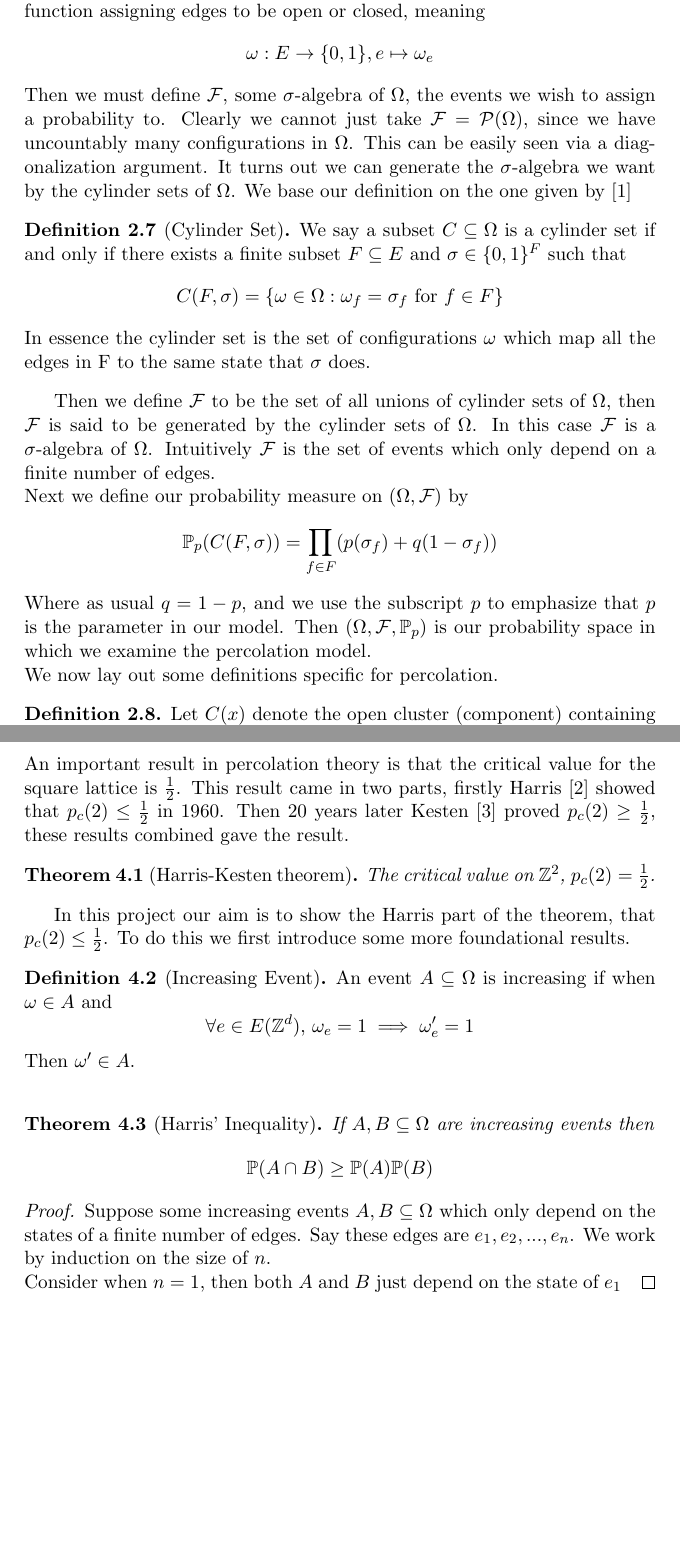
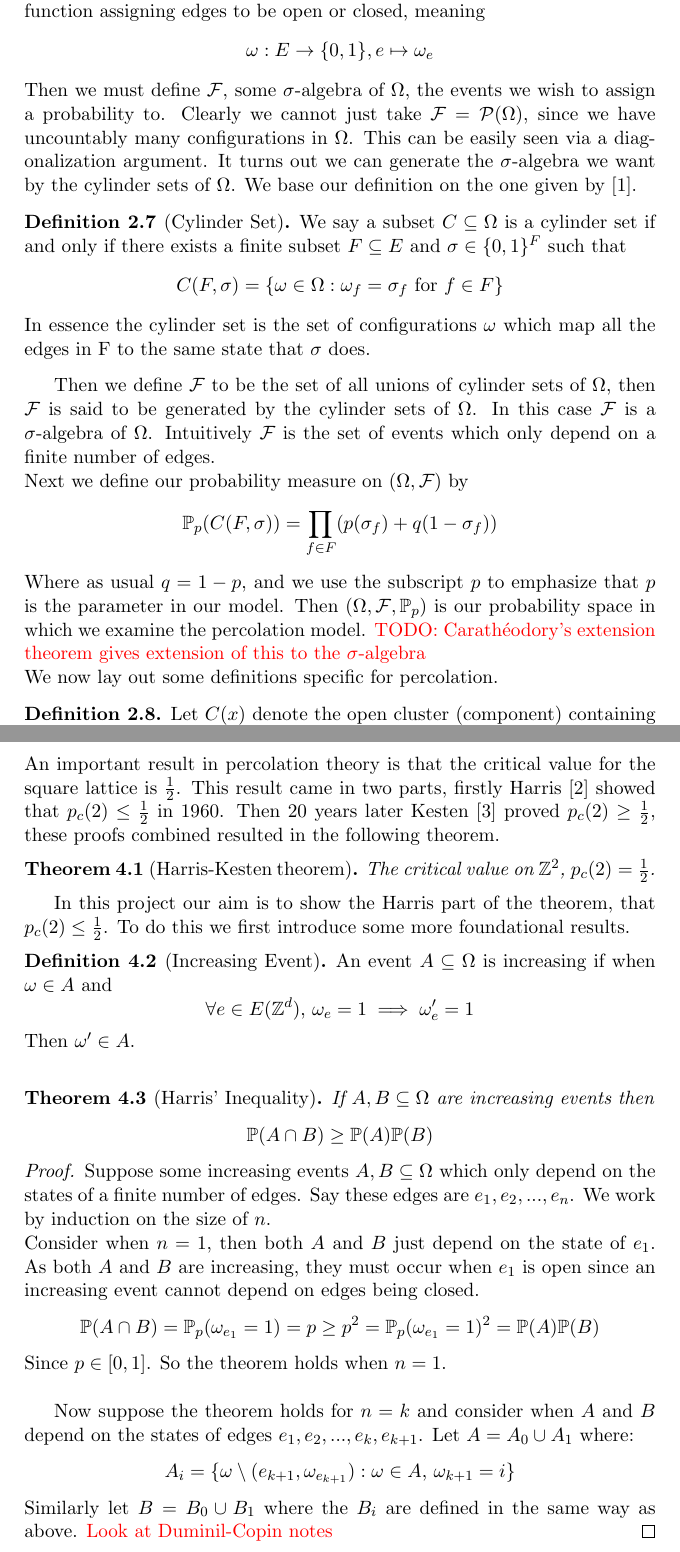
Before and after one commit to JonathanMarriott/percolation-project, a LaTeX document (percolation.tex): two parts of pages 4 and 7 of 7 before the commit and two parts of pages 4 and 7 of 8 after it, joined at a grey line, cut so that both start at the same text, the shorter picture padded with empty space. Compiled offline with pdfLaTeX.

Commit message:
TODOs based on feedback from meeting

```diff
--- a/percolation.tex
+++ b/percolation.tex
@@ -185,7 +185,7 @@ $$\omega:E \to \{0,1\}, e \mapsto \omega_e$$
 Then we must define $\mathcal{F}$, some \sigalg of $\Omega$, the events we wish to assign a probability to.
 Clearly we cannot just take $\mathcal{F} = \mathcal{P}(\Omega)$, since we have uncountably many configurations in $\Omega$.
 This can be easily seen via a diagonalization argument.
-It turns out we can generate the \sigalg we want by the cylinder sets of $\Omega$. We base our definition on the one given by \cite{bollo2006}
+It turns out we can generate the \sigalg we want by the cylinder sets of $\Omega$. We base our definition on the one given by \cite{bollo2006}.
 
 \begin{definition}[Cylinder Set]
 	We say a subset $C \subseteq \Omega$ is a cylinder set if and only if there exists a finite subset $F \subseteq E$ and $\sigma \in \{0,1\}^F$ such that
@@ -198,6 +198,7 @@ In this case $\mathcal{F}$ is a \sigalg of $\Omega$. Intuitively $\mathcal{F}$ i
 Next we define our probability measure on $(\Omega, \mathcal{F})$ by
 $$\prob(C(F,\sigma)) = \prod_{f \in F} (p(\sigma_f) + q(1-\sigma_f)) $$
 Where as usual $q = 1-p$, and we use the subscript $p$ to emphasize that $p$ is the parameter in our model. Then $(\Omega, \mathcal{F}, \prob)$ is our probability space in which we examine the percolation model.
+{\color{red}{TODO: Carathéodory's extension theorem gives extension of this to the \sigalg}}
 \\
 We now lay out some definitions specific for percolation.
 \begin{definition}
@@ -306,7 +308,7 @@ Since we have just shown $p_c(2) \in (0,1)$ then we must also have $p_c(d) \in (
 \section{Harris-Kesten Theorem}
 An important result in percolation theory is that the critical value for the square lattice is $\frac{1}{2}$.
 This result came in two parts, firstly Harris \cite{harris_1960} showed that $p_c(2) \leq \frac{1}{2}$ in 1960.
-Then 20 years later Kesten \cite{kesten1980critical} proved $p_c(2) \geq \frac{1}{2}$, these results combined gave the result.
+Then 20 years later Kesten \cite{kesten1980critical} proved $p_c(2) \geq \frac{1}{2}$, these proofs combined resulted in the following theorem.
 
 \begin{theorem}[Harris-Kesten theorem]
 	The critical value on $\ints^2$,  $p_c(2) =  \frac{1}{2}$.
@@ -328,7 +330,21 @@ $$\mathbb{P}(A \cap B) \geq \mathbb{P}(A)\mathbb{P}(B)$$
 	Suppose some increasing events $A,B \subseteq \Omega$ which only depend on the states of a finite number of edges.
 	Say these edges are $e_1, e_2, ... , e_n$.
 	We work by induction on the size of $n$.\\
-	Consider when $n = 1$, then both $A$ and $B$ just depend on the state of $e_1$
+	Consider when $n = 1$, then both $A$ and $B$ just depend on the state of $e_1$.
+	As both $A$ and $B$ are increasing, they must occur when $e_1$ is open since an increasing event cannot depend on edges being closed.
+	$$\mathbb{P}(A \cap B) =\prob(\omega_{e_1} = 1)= p \geq p^2 = \prob(\omega_{e_1} = 1)^2= \mathbb{P}(A)\mathbb{P}(B)$$
+	Since $p \in [0,1]$. So the theorem holds when $n=1$.\\
+
+	% \\If $A$ and $B$ occur when $e_1$ is closed then similarly to above we get.
+	% $$\mathbb{P}(A \cap B) = q \geq q^2 = \mathbb{P}(A)\mathbb{P}(B)$$
+	% Again since $q \in [0,1]$. So the theorem holds.
+	% Finally, if one of $A$ and $B$ occur when $e_1$ is open and the other when it is closed then.
+
+	Now suppose the theorem holds for $n=k$ and consider when $A$ and $B$ depend on the states of edges $e_1, e_2, ... , e_k,e_{k+1}$.
+	Let $A = A_0 \cup A_1$ where:
+	$$A_i =\{\omega \setminus (e_{k+1},\omega_{e_{k+1}}):\omega \in A\text{, }\omega_{k+1} = i\} $$
+	Similarly let $B = B_0 \cup B_1$ where the $B_i$  are defined in the same way as above.
+	{\color{red}{Look at Duminil-Copin notes}}
 \end{proof}
 
 % \section{Including maths}
```
Also changed, not shown: percolation.pdf, percolation.tex (3 more changed lines).
